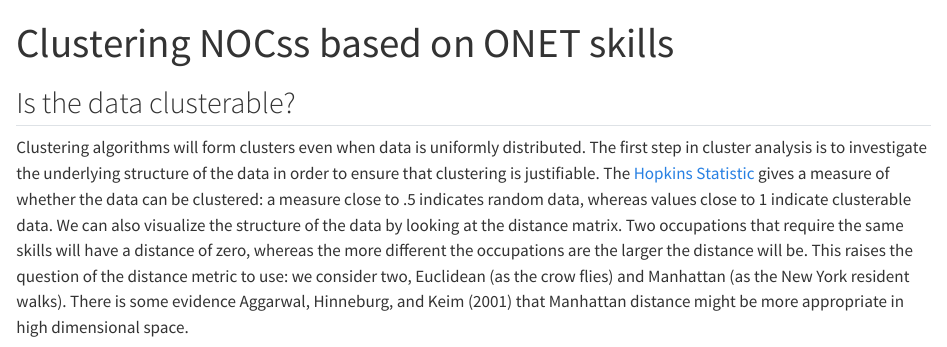
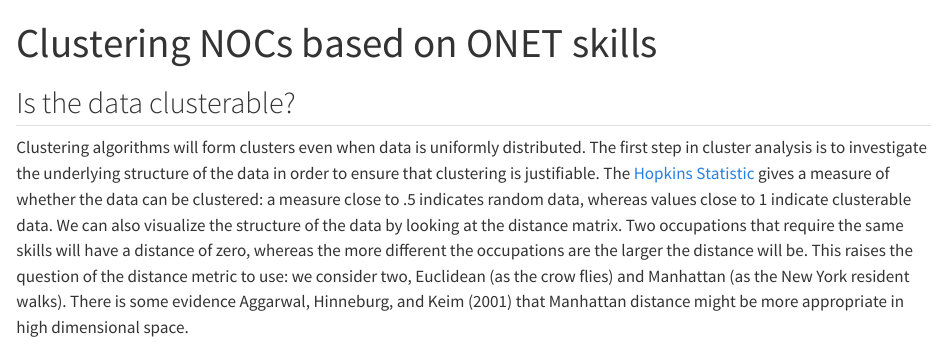
Before and after one commit to bcgov/skills_clustering, a Quarto document (cluster_note.qmd): the page in a window 1100 px wide, from its top. Rendered offline with R 4.5, knitr and Pandoc in place of Quarto, with nearby package versions; some code elsewhere in the file could not run offline; column names are cleaned by a stand-in for the janitor package.

Commit message:
more testing

```diff
--- a/cluster_note.qmd
+++ b/cluster_note.qmd
@@ -1,5 +1,5 @@
 ---
-title: "Clustering NOCss based on ONET skills"
+title: "Clustering NOCs based on ONET skills"
 format:
   html:
     embed-resources: true
```
